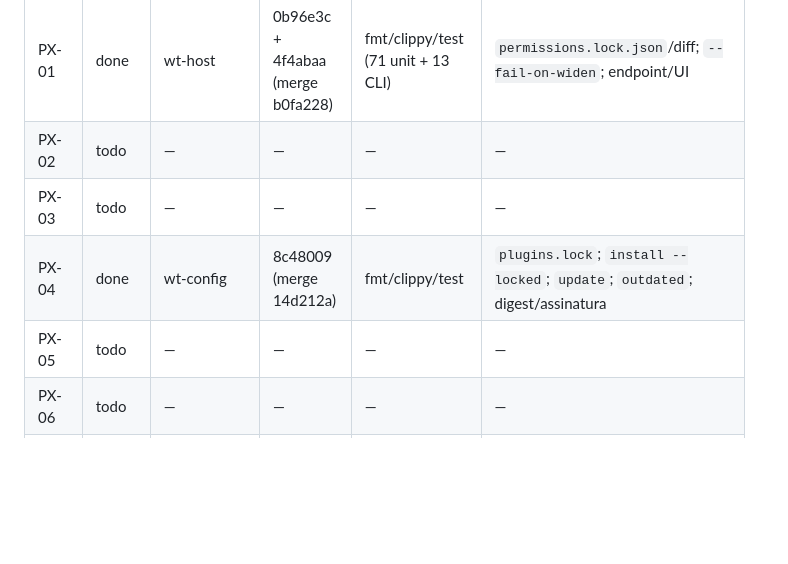
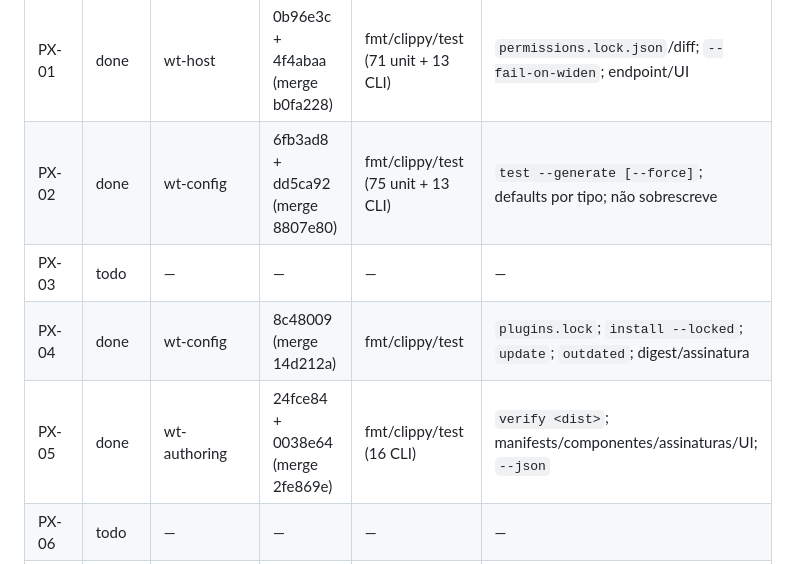
Before and after one commit to Henrique-Batista/owasidea, a Markdown page: docs/plans/ROADMAP_STATUS.md, the part around the change. GitHub-like rendering; blank space fills up the shorter version.

Commit message:
docs(status): mark PX-02/PX-05 done

```diff
--- a/docs/plans/ROADMAP_STATUS.md
+++ b/docs/plans/ROADMAP_STATUS.md
@@ -66,10 +66,10 @@ Status permitidos: `todo`, `doing`, `review`, `done`, `blocked`.
 | AX-07 | done | wt-authoring | 861cd23 + 1b82fea (merge 09f3ce2) | fmt/clippy/test + schema --check | JSON Schema (`additionalProperties:false`); comando `schema`; docs |
 | AX-08 | done | wt-authoring | 47cc2db (merge b50c283) | fmt/clippy/test | `plugin add` com preview de permissões; `--dry-run`; sem overwrite |
 | PX-01 | done | wt-host | 0b96e3c + 4f4abaa (merge b0fa228) | fmt/clippy/test (71 unit + 13 CLI) | `permissions.lock.json`/diff; `--fail-on-widen`; endpoint/UI |
-| PX-02 | todo | — | — | — | — |
+| PX-02 | done | wt-config | 6fb3ad8 + dd5ca92 (merge 8807e80) | fmt/clippy/test (75 unit + 13 CLI) | `test --generate [--force]`; defaults por tipo; não sobrescreve |
 | PX-03 | todo | — | — | — | — |
 | PX-04 | done | wt-config | 8c48009 (merge 14d212a) | fmt/clippy/test | `plugins.lock`; `install --locked`; `update`; `outdated`; digest/assinatura |
-| PX-05 | todo | — | — | — | — |
+| PX-05 | done | wt-authoring | 24fce84 + 0038e64 (merge 2fe869e) | fmt/clippy/test (16 CLI) | `verify <dist>`; manifests/componentes/assinaturas/UI; `--json` |
 | PX-06 | todo | — | — | — | — |
 | PX-07 | todo | — | — | — | — |
 | PX-08 | todo | — | — | — | — |
```
